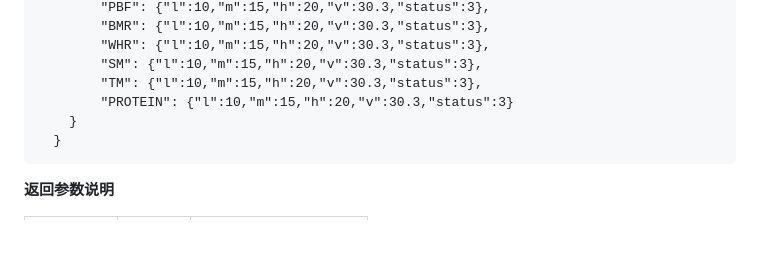
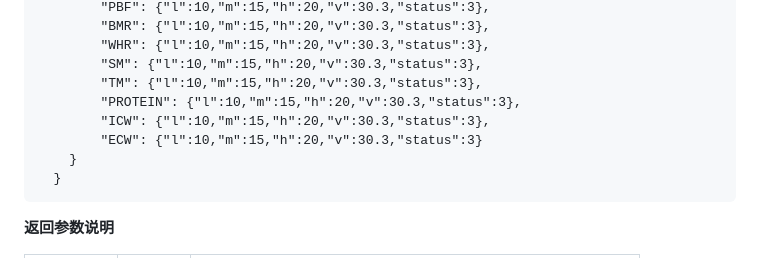
Before and after one commit to suanier/vr-pro3-docs, a Markdown page: docs/VR-PRO3 第三方api对接文档.md, the part around one of its changes. Rendered like a GitHub page; blank space fills up the shorter version.

````diff
--- a/docs/VR-PRO3 第三方api对接文档.md
+++ b/docs/VR-PRO3 第三方api对接文档.md
@@ -609,7 +609,9 @@ $headers[]  =  "Authorization: Bearer ". $vfToken;
 		"WHR": {"l":10,"m":15,"h":20,"v":30.3,"status":3},
 		"SM": {"l":10,"m":15,"h":20,"v":30.3,"status":3},
 		"TM": {"l":10,"m":15,"h":20,"v":30.3,"status":3},
-		"PROTEIN": {"l":10,"m":15,"h":20,"v":30.3,"status":3}
+		"PROTEIN": {"l":10,"m":15,"h":20,"v":30.3,"status":3},
+		"ICW": {"l":10,"m":15,"h":20,"v":30.3,"status":3},
+		"ECW": {"l":10,"m":15,"h":20,"v":30.3,"status":3}
     }
   }
 ```
````
Also changed, not shown: other parts of docs/VR-PRO3 第三方api对接文档.md (+188 -0 lines).
